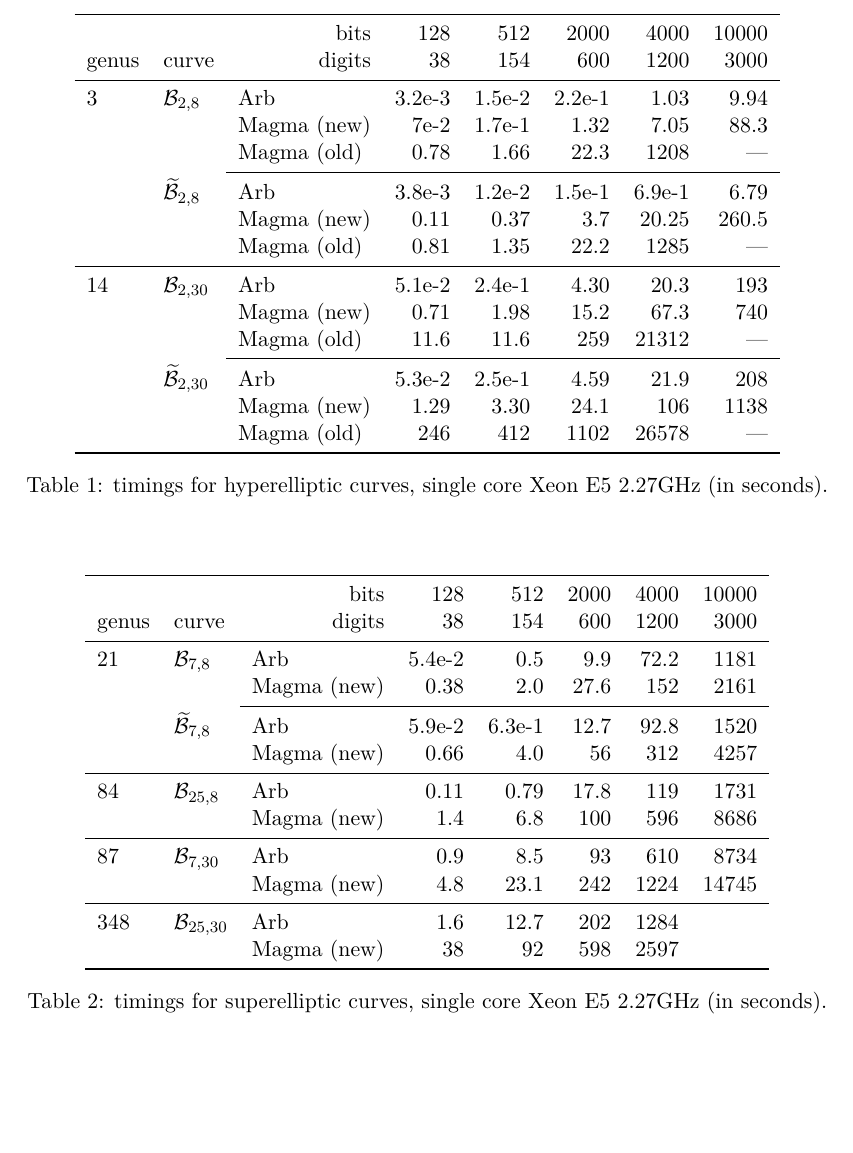
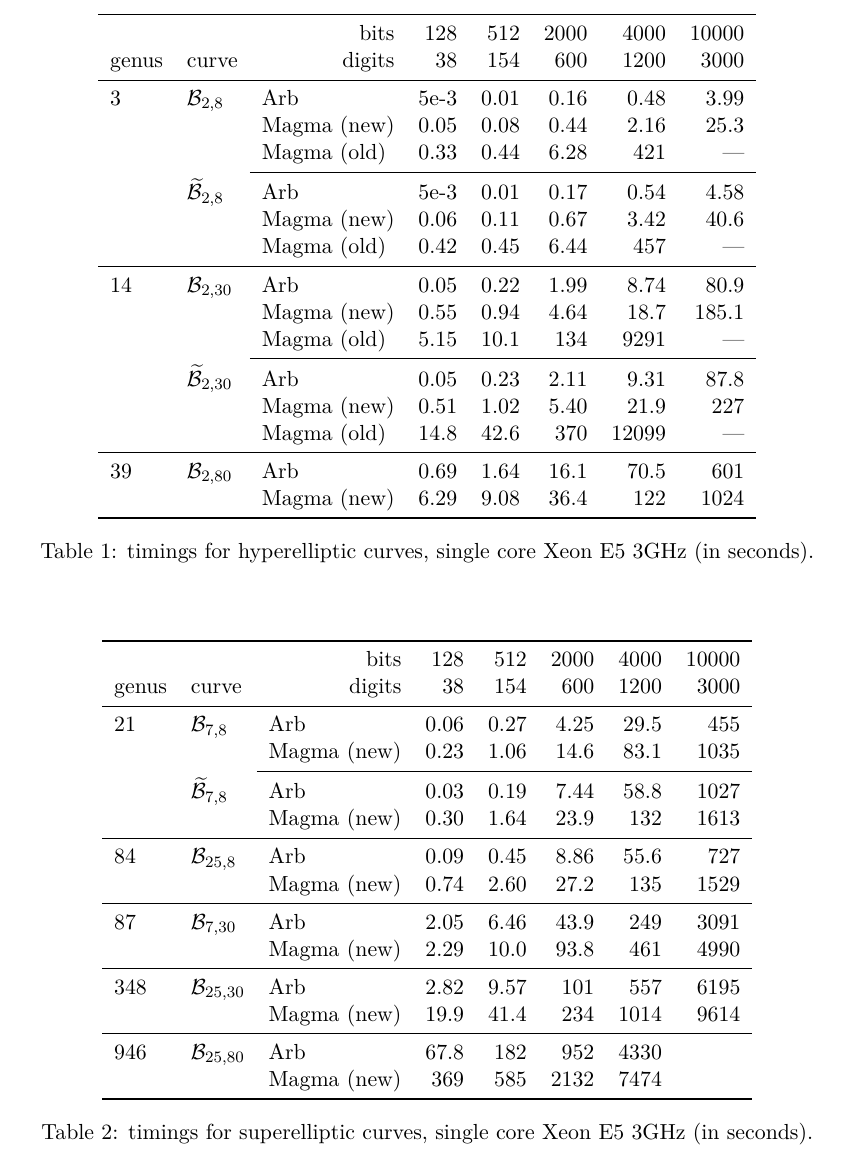
Before and after one commit to pascalmolin/hcperiods, a LaTeX document (doc/sec_paper/main.tex, which reads doc/sec_paper/ExamplesTimings.tex): part of page 39 of 42, cut so that both start at the same text, the shorter picture padded with empty space. Compiled offline with pdfLaTeX.

Commit message:
include new timings

```diff
--- a/doc/sec_paper/ExamplesTimings.tex
+++ b/doc/sec_paper/ExamplesTimings.tex
@@ -45,27 +45,31 @@
               genus & curve & \hfill digits & 38 & 154 & 600 & 1200 & 3000 \\
               \midrule
               3 & $\bern_{2,8}$
-              & Arb   & 3.2e-3 & 1.5e-2 & 2.2e-1 & 1.03 & 9.94 \\
-              & & Magma (new) & 7e-2 & 1.7e-1 & 1.32 & 7.05 & 88.3 \\
-              & & Magma (old) & 0.78 & 1.66 & 22.3 & 1208 & --- \\
+              &   Arb         & 5e-3  & 0.01  & 0.16    & 0.48     & 3.99 \\
+              & & Magma (new) & 0.05  & 0.08  & 0.44   & 2.16    & 25.3 \\
+              & & Magma (old) & 0.33  & 0.44  & 6.28   & 421  & --- \\
               \cmidrule{3-8}
               & $\bernrev_{2,8}$
-              & Arb & 3.8e-3 & 1.2e-2 & 1.5e-1 & 6.9e-1 & 6.79 \\
-              & & Magma (new) & 0.11 & 0.37 & 3.7 & 20.25 & 260.5 \\
-              & & Magma (old) & 0.81 & 1.35 & 22.2 & 1285 & --- \\
+              &   Arb         & 5e-3  & 0.01  & 0.17    & 0.54      & 4.58 \\
+              & & Magma (new) & 0.06  & 0.11  & 0.67   & 3.42     & 40.6 \\
+              & & Magma (old) & 0.42  & 0.45  & 6.44   & 457   & --- \\
               \midrule
               14 & $\bern_{2,30}$
-              & Arb & 5.1e-2 & 2.4e-1 & 4.30 & 20.3 & 193 \\
-              & & Magma (new) & 0.71 & 1.98 & 15.2 & 67.3 & 740 \\
-              & & Magma (old) & 11.6 & 11.6 & 259 & 21312 & --- \\
+                & Arb         & 0.05  & 0.22   & 1.99    & 8.74     & 80.9 \\
+              & & Magma (new) & 0.55  & 0.94  & 4.64   & 18.7   & 185.1 \\
+              & & Magma (old) & 5.15  & 10.1 & 134 & 9291 & --- \\
               \cmidrule{3-8}
               & $\bernrev_{2,30}$
-              & Arb & 5.3e-2 & 2.5e-1 & 4.59 & 21.9 & 208 \\
-              & & Magma (new) & 1.29 & 3.30 & 24.1 & 106 & 1138 \\
-              & & Magma (old) & 246 & 412 & 1102 & 26578 & --- \\
+              &   Arb         & 0.05  & 0.23   & 2.11    & 9.31      & 87.8 \\
+              & & Magma (new) & 0.51  & 1.02  & 5.40   & 21.9    & 227 \\
+              & & Magma (old) & 14.8  & 42.6  & 370 & 12099 & --- \\
+              \midrule
+              39 & $\bern_{2,80}$
+              &   Arb         & 0.69 & 1.64   & 16.1   & 70.5    & 601 \\
+              & & Magma (new) & 6.29  & 9.08  & 36.4  & 122  & 1024 \\
               \bottomrule
           \end{tabular}
-          \caption{timings for hyperelliptic curves, single core Xeon E5 2.27GHz (in seconds).}
+          \caption{timings for hyperelliptic curves, single core Xeon E5 3GHz (in seconds).}
       \end{center}
   \end{table}
 
@@ -77,27 +81,35 @@
               genus & curve & \hfill digits & 38 & 154 & 600 & 1200 & 3000 \\
               \midrule
               21 & $\bern_{7,8}$
-              & Arb & 5.4e-2 & 0.5 & 9.9 & 72.2 & 1181 \\
-              & & Magma (new) & 0.38 & 2.0 & 27.6 & 152 & 2161 \\
+              &   Arb         & 0.06 & 0.27   & 4.25    & 29.5    & 455 \\
+              & & Magma (new) & 0.23  & 1.06  & 14.6  & 83.1   & 1035 \\
               \cmidrule{3-8}
               & $\bernrev_{7,8}$
-              & Arb & 5.9e-2 & 6.3e-1 & 12.7 & 92.8 & 1520 \\
-              & & Magma (new) & 0.66 & 4.0 & 56 & 312 & 4257 \\
+              &   Arb         & 0.03 & 0.19  & 7.44    & 58.8   & 1027 \\
+              & & Magma (new) & 0.30  & 1.64  & 23.9  & 132 & 1613 \\
               \midrule
               84 & $\bern_{25,8}$
-              & Arb & 0.11 & 0.79 & 17.8 & 119 & 1731 \\
-              & & Magma (new) & 1.4 & 6.8 & 100 & 596 & 8686 \\
+              &   Arb         & 0.09   & 0.45   & 8.86     & 55.6    & 727 \\
+              & & Magma (new) & 0.74   & 2.60   & 27.2   & 135  & 1529 \\
               \midrule
               87 & $\bern_{7,30}$
-              & Arb & 0.9 & 8.5 & 93 & 610 & 8734 \\
-              & & Magma (new) & 4.8 & 23.1 & 242 & 1224 & 14745 \\
+              &   Arb         & 2.05  & 6.46   & 43.9   & 249   & 3091 \\
+              & & Magma (new) & 2.29  & 10.0 & 93.8  & 461  & 4990 \\
               \midrule
               348 & $\bern_{25,30}$
-              & Arb & 1.6 & 12.7 & 202 & 1284 \\
-              & & Magma (new) & 38 & 92 & 598 & 2597 \\
+              &   Arb         & 2.82   & 9.57    & 101  & 557   & 6195 \\
+              & & Magma (new) & 19.9  & 41.4  & 234  & 1014 & 9614 \\
+              %\midrule
+              %237 & $\bern_{7,80}$
+              %&   Arb         & 45.687 & 123.13 & 369.24  & 1688.10  & 16545.16 \\
+              %& & Magma (new) & 22.500 & 69.550 & 594.520 & 2591.710 & 24666.250 \\
+              \midrule
+              946 & $\bern_{25,80}$
+              &   Arb         & 67.8  & 182  & 952   & 4330 \\
+              & & Magma (new) & 369 & 585 & 2132 & 7474 \\
               \bottomrule
           \end{tabular}
-          \caption{timings for superelliptic curves, single core Xeon E5 2.27GHz (in seconds).}
+          \caption{timings for superelliptic curves, single core Xeon E5 3GHz (in seconds).}
       \end{center}
   \end{table}
 
```
Also changed, not shown: doc/sec_paper/Introduction.tex (+1 -1 lines).
